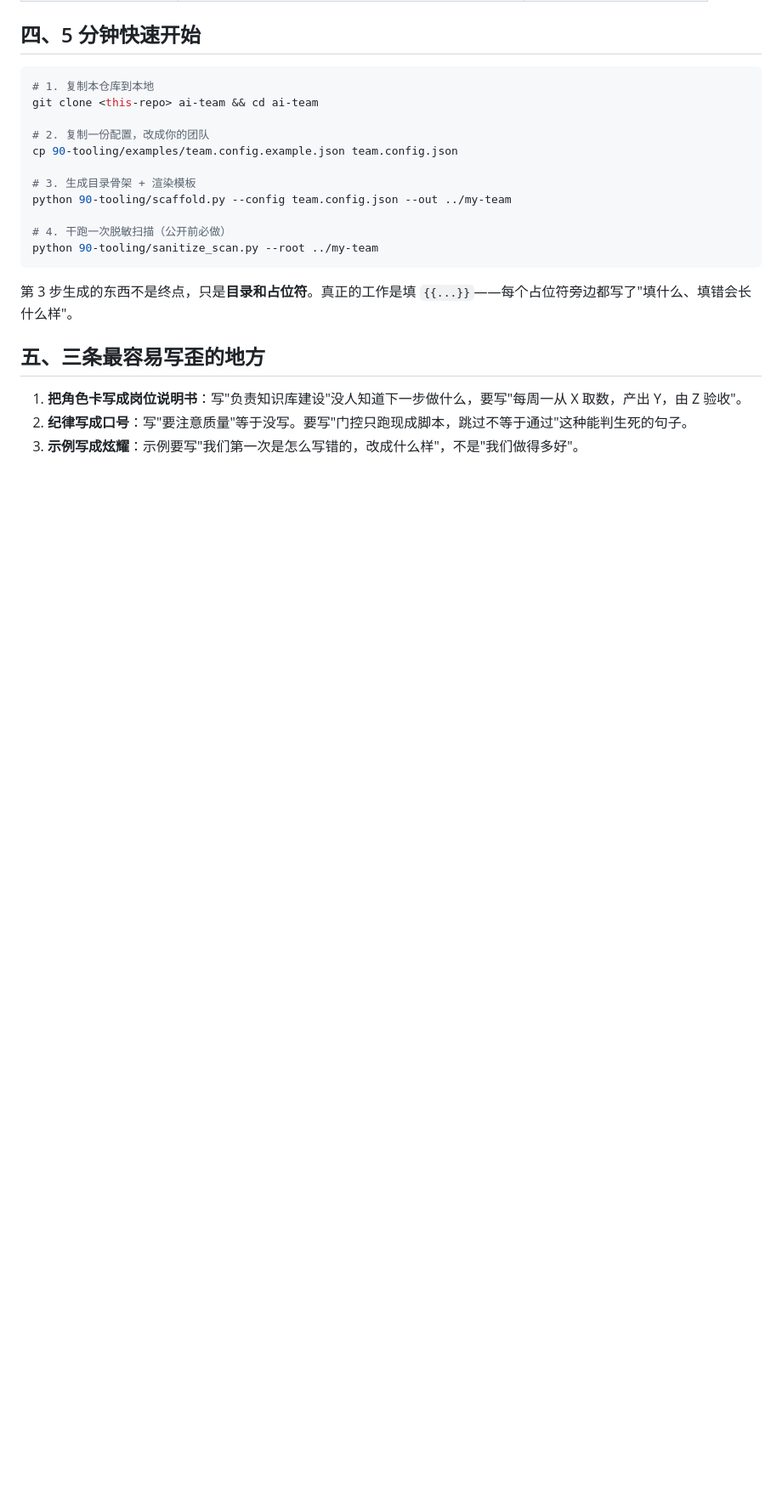
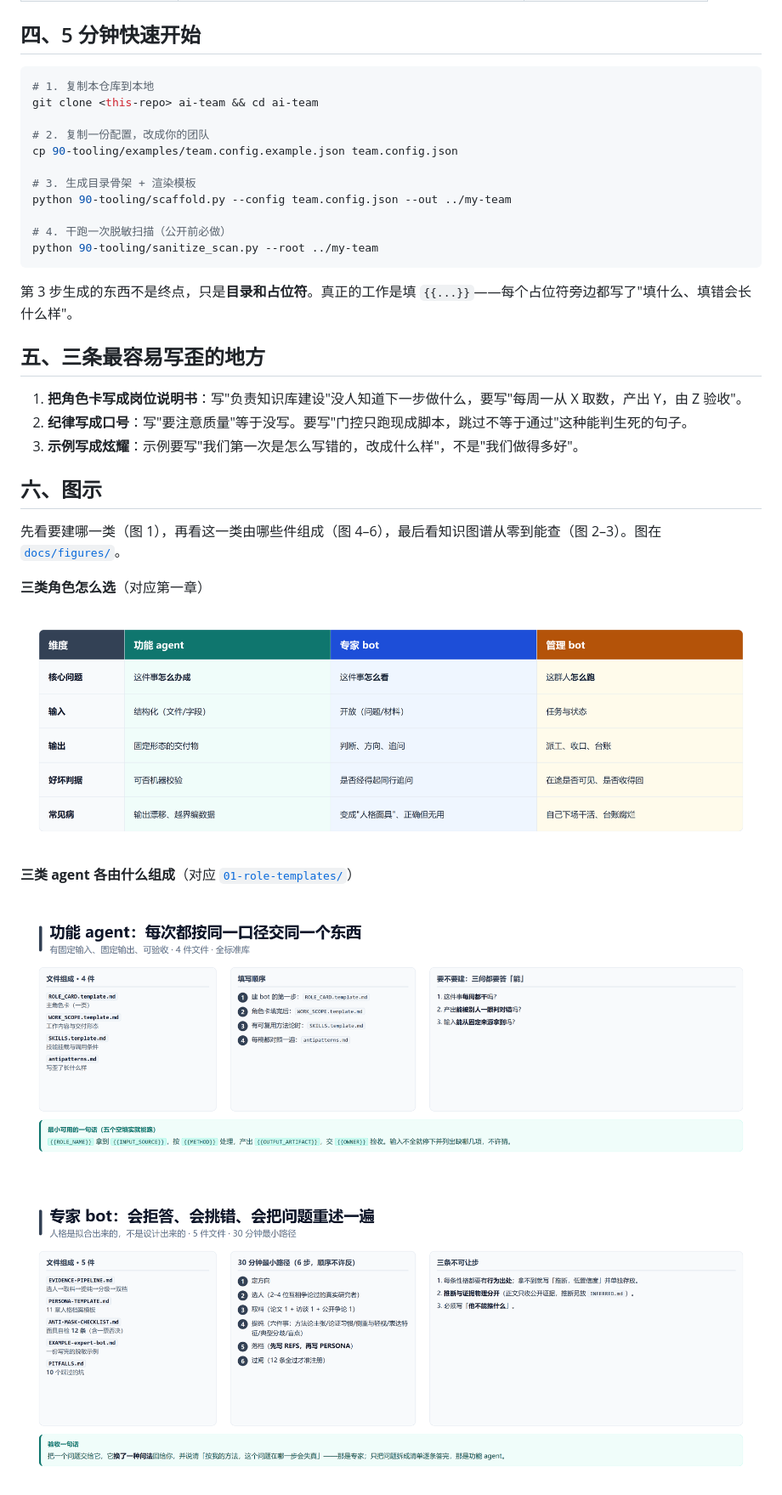
Before and after one commit to longmao-001/ai-team-starter, a Markdown page: README.md, the part around one of its changes. Shown at 85% size. Drawn GitHub-style; pictures changed too: docs/figures/agent-01-functional.png (added), docs/figures/agent-02-expert.png (added), docs/figures/role-types-matrix.png (added); blank space fills up the shorter version.

Commit message:
docs: 加入六张教学图（docs/figures）+ README 图示章节
- role-types-matrix / kg-minimal-path / kg-from-zero
- agent-01-functional / agent-02-expert / agent-03-manager
- 只加图与引用，未改动其它正文

```diff
--- a/README.md
+++ b/README.md
@@ -65,3 +65,17 @@ python 90-tooling/sanitize_scan.py --root ../my-team
 2. **纪律写成口号**：写"要注意质量"等于没写。要写"门控只跑现成脚本，跳过不等于通过"这种能判生死的句子。
 3. **示例写成炫耀**：示例要写"我们第一次是怎么写错的，改成什么样"，不是"我们做得多好"。
 
+## 六、图示
+
+先看要建哪一类（图 1），再看这一类由哪些件组成（图 4–6），最后看知识图谱从零到能查（图 2–3）。图在 [`docs/figures/`](docs/figures/)。
+
+**三类角色怎么选**（对应第一章）
+
+![三类角色选择表：功能 agent / 专家 bot / 管理 bot 的维度对比](docs/figures/role-types-matrix.png)
+
+**三类 agent 各由什么组成**（对应 [`01-role-templates/`](01-role-templates/README.md)）
+
+![功能 agent：固定输入、固定输出、可验收](docs/figures/agent-01-functional.png)
+
+![专家 bot：会拒答、会挑错、会把问题重述一遍](docs/figures/agent-02-expert.png)
+
```
Also changed, not shown: other parts of README.md (+8 -0 lines), docs/figures/agent-03-manager.png (added), docs/figures/kg-from-zero.png (added), docs/figures/kg-minimal-path.png (added).
